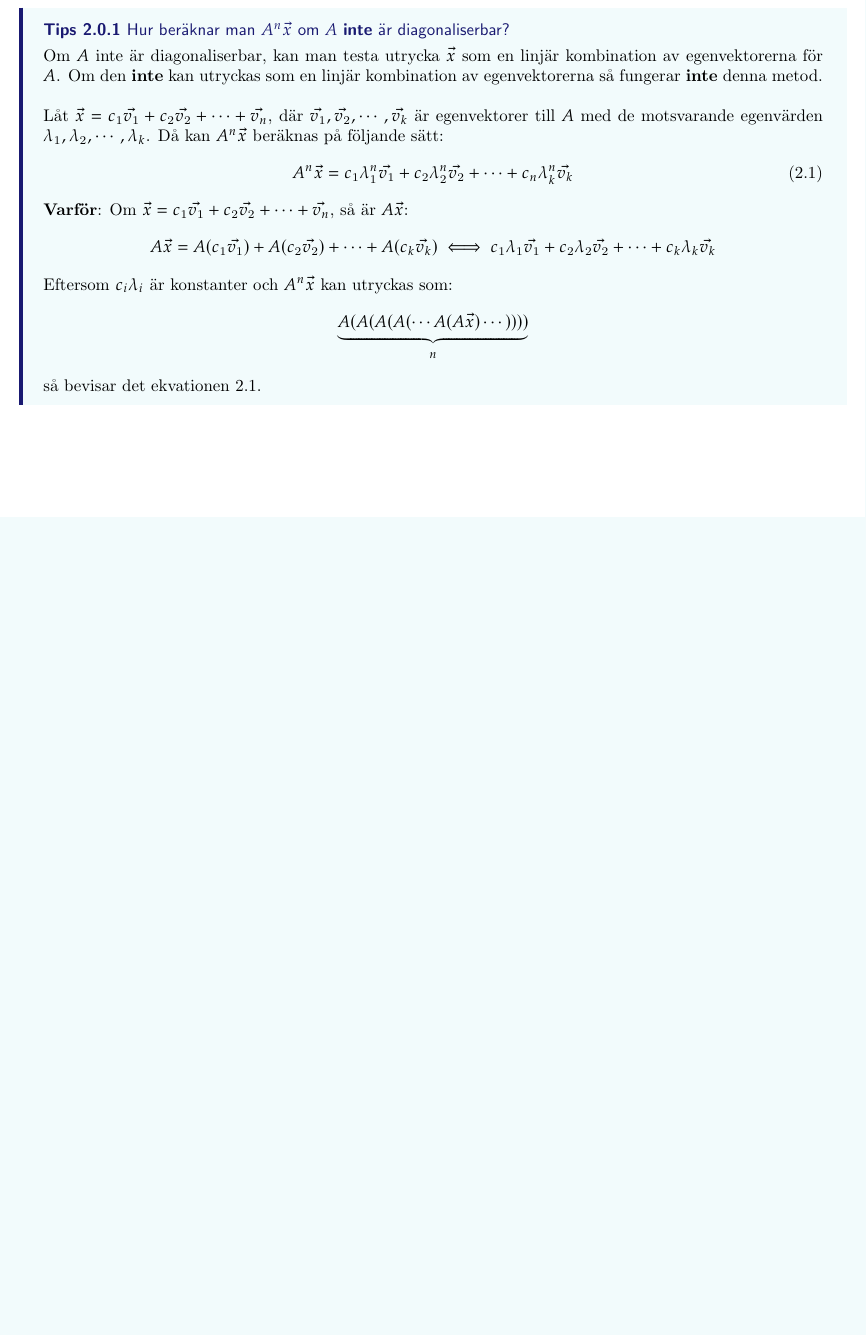
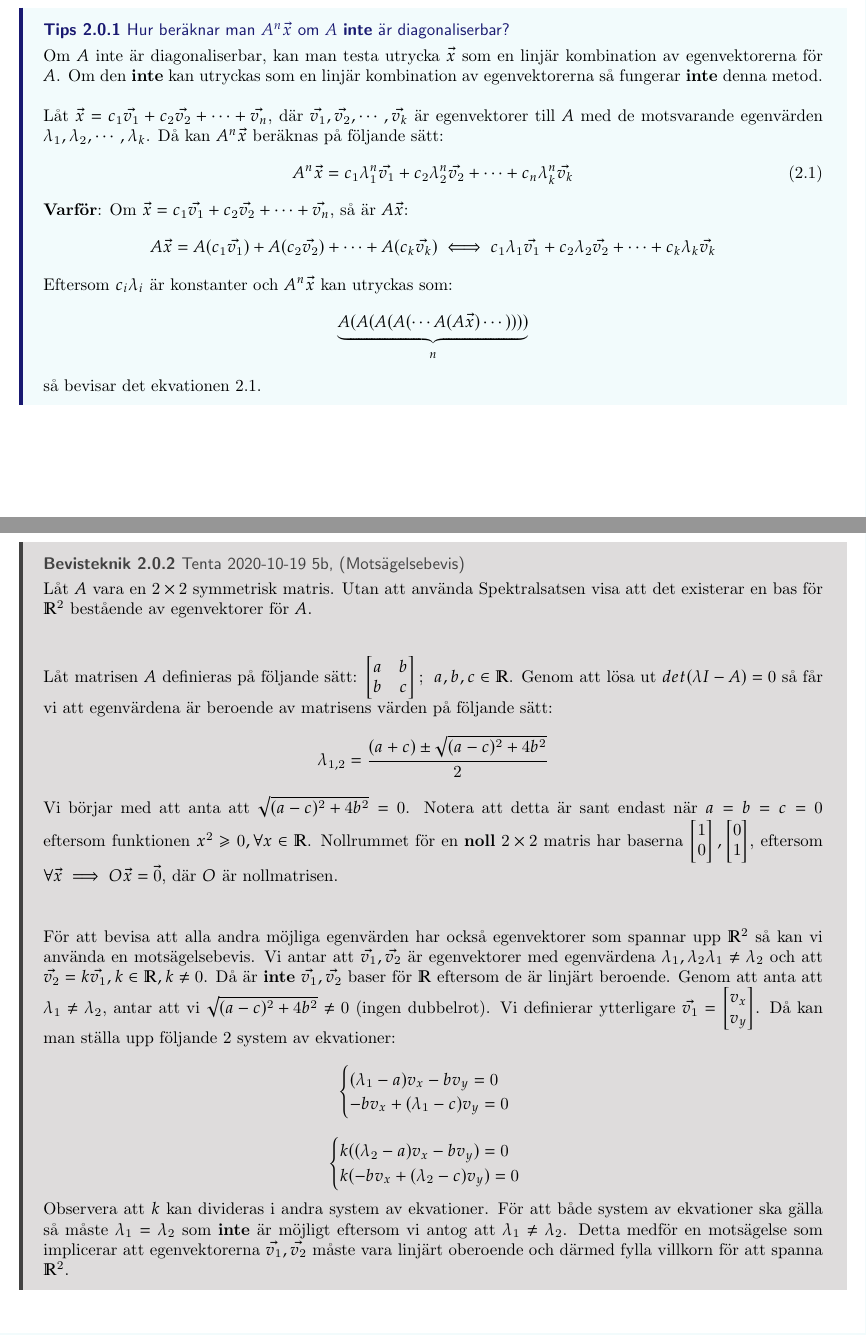
Before and after one commit to INDA22PlusPlus/plusplus-linear-algebra, a LaTeX thesis (extra_theory.tex): part of page 7 of 7 before the commit and two parts of pages 7 and 8 of 8 after it, the two joined at a grey line, cut so that both start at the same text, the shorter picture padded with empty space. Compiled offline with pdfLaTeX.

Commit message:
Exam problem solved by proof by contradiction

```diff
--- a/extra_theory.tex
+++ b/extra_theory.tex
@@ -266,4 +266,49 @@ $ och undersöka att högersidan kan alltid uppfyllas.
 \end{equation*}
 	så bevisar det ekvationen 2.1.
 }
+
+\pagebreak
+
+\bt{Tenta 2020-10-19 5b, (Motsägelsebevis)}
+{
+	Låt $A$ vara en $2 \times 2$ symmetrisk matris. Utan att använda Spektralsatsen visa att det existerar en bas för $\mathbb{R}^2$ bestående av egenvektorer för $A$.\\\\
+
+	Låt matrisen $A$ definieras på följande sätt: $
+\begin{bmatrix}
+	a & b\\
+	b & c
+\end{bmatrix};\:\:a,b,c \in \mathbb{R}$. Genom att lösa ut $det(\lambda I-A) = 0$ så får vi att egenvärdena är beroende av matrisens värden på följande sätt:
+\begin{equation*}
+	\lambda_{1,2} = \frac{(a+c)\pm\sqrt{(a-c)^2+4b^2}}{2}
+\end{equation*}
+Vi börjar med att anta att $\sqrt{(a-c)^2+4b^2} = 0$. Notera att detta är sant endast när $a = b = c = 0$ eftersom funktionen $x^2 \geq 0, \forall x \in \mathbb{R}$. Nollrummet för en \textbf{noll} $2 \times 2$ matris har baserna $
+\begin{bmatrix}
+	1\\
+	0
+\end{bmatrix},
+\begin{bmatrix}
+	0\\
+	1
+\end{bmatrix}$, eftersom $\forall \vec{x}\implies O\vec{x} = \vec{0}$, där $O$ är nollmatrisen.\\\\
+
+För att bevisa att alla andra möjliga egenvärden har också egenvektorer som spannar upp $\mathbb{R}^2$ så kan vi använda en motsägelsebevis. Vi antar att $\vec{v_1}, \vec{v_2}$ är egenvektorer med egenvärdena $\lambda_1,\lambda_2 \lambda_1 \ne \lambda_2$ och att $\vec{v_2} = k\vec{v_1}, k \in \mathbb{R}, k \ne 0$. Då är \textbf{inte} $\vec{v_1}, \vec{v_2}$ baser för $\mathbb{R}$ eftersom de är linjärt beroende. Genom att anta att $\lambda_1 \ne \lambda_2$, antar att vi $\sqrt{(a-c)^2+4b^2} \ne 0$ (ingen dubbelrot). Vi definierar ytterligare $\vec{v_1} =
+\begin{bmatrix}
+	v_x\\
+	v_y
+\end{bmatrix}
+$. Då kan man ställa upp följande 2 system av ekvationer:
+\begin{equation*}
+\begin{cases}
+(\lambda_1-a)v_x -bv_y = 0\\
+-bv_x+(\lambda_1-c)v_y = 0
+\end{cases}
+\end{equation*}
+\begin{equation*}
+\begin{cases}
+k((\lambda_2-a)v_x -bv_y) = 0\\
+k(-bv_x+(\lambda_2-c)v_y) = 0
+\end{cases}
+\end{equation*}
+Observera att $k$ kan divideras i andra system av ekvationer. För att både system av ekvationer ska gälla så måste $\lambda_1=\lambda_2$ som \textbf{inte} är möjligt eftersom vi antog att $\lambda_1 \ne \lambda_2$. Detta medför en motsägelse som implicerar att egenvektorerna $\vec{v_1}, \vec{v_2}$ måste vara linjärt oberoende och därmed fylla villkorn för att spanna $\mathbb{R}^2$.
+}
 \end{document}
```
Also changed, not shown: extra_theory.pdf.
